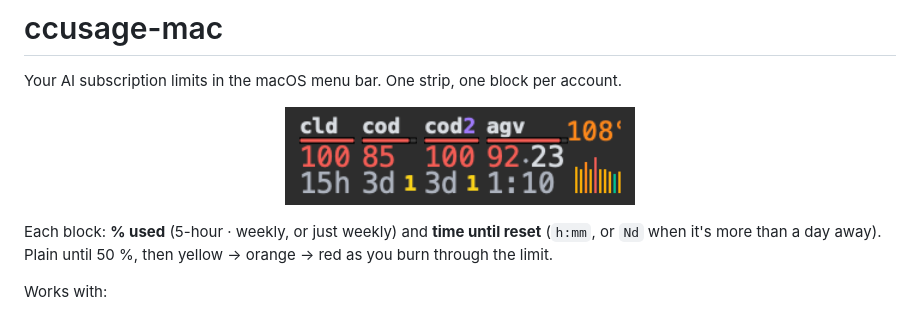
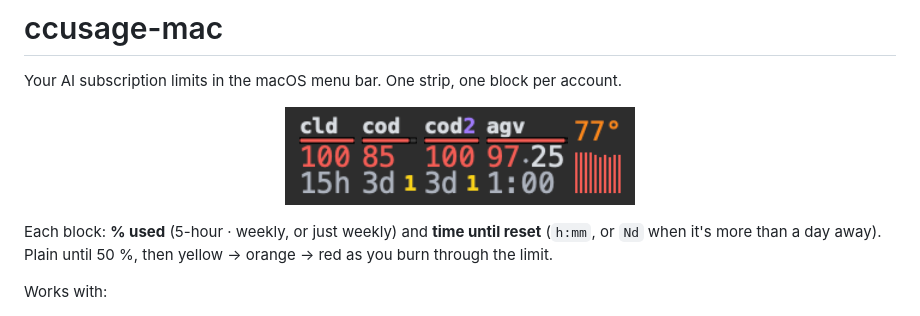
Before and after one commit to alexkirs/ccusage-mac, a Markdown page: README.md, the part around the change. Rendered like a GitHub page; pictures changed too: docs/menubar-accounts.png.

Commit message:
Bust GitHub raw image cache on README screenshot update

```diff
--- a/README.md
+++ b/README.md
@@ -3,7 +3,7 @@
 Your AI subscription limits in the macOS menu bar. One strip, one block per account.
 
 <p align="center">
-  <img src="docs/menubar-accounts.png" alt="menu bar: claude (cld) · codex (cod) · codex (cod2) · gemini (agv) · CPU temp + load graph" width="350">
+  <img src="docs/menubar-accounts.png?v=1793544828" alt="menu bar: claude (cld) · codex (cod) · codex (cod2) · gemini (agv) · CPU temp + load graph" width="350">
 </p>
 
 Each block: **% used** (5-hour · weekly, or just weekly) and **time until reset**
```
Also changed, not shown: 1 other file.
